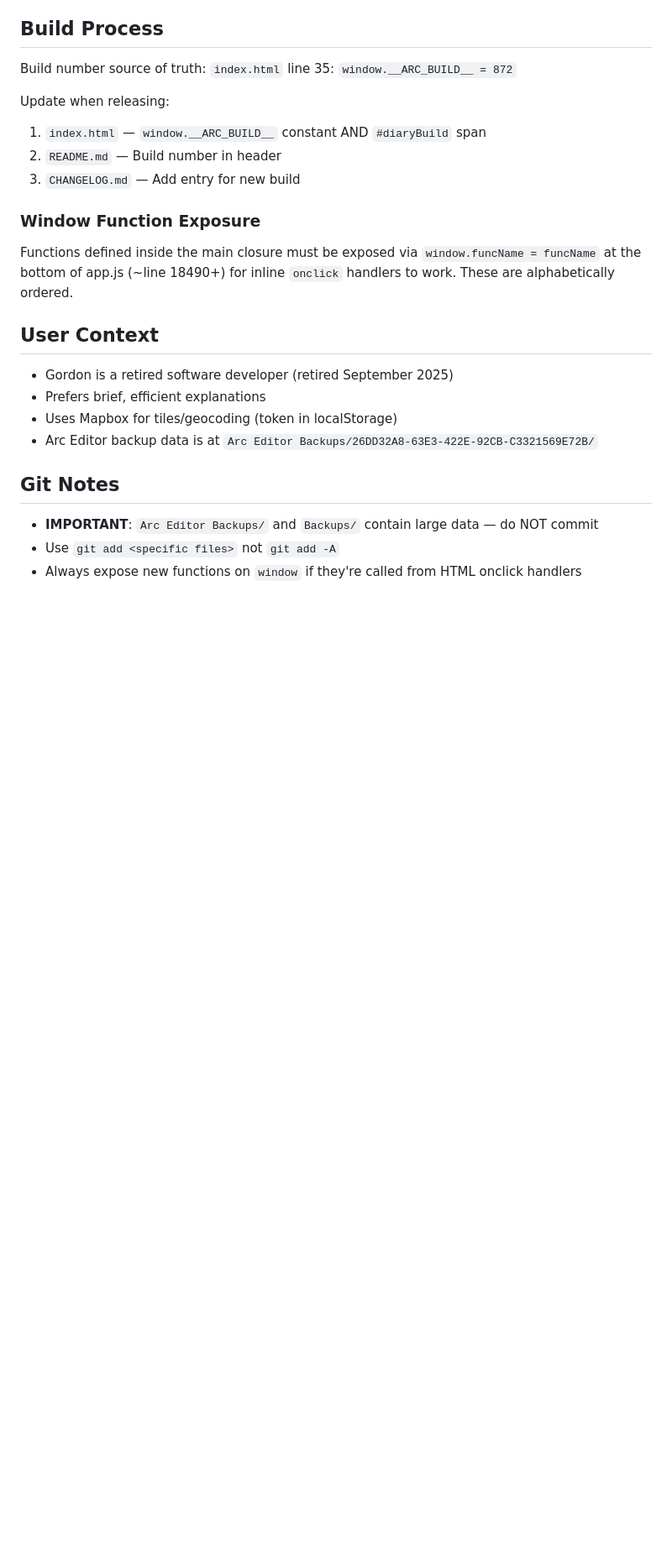
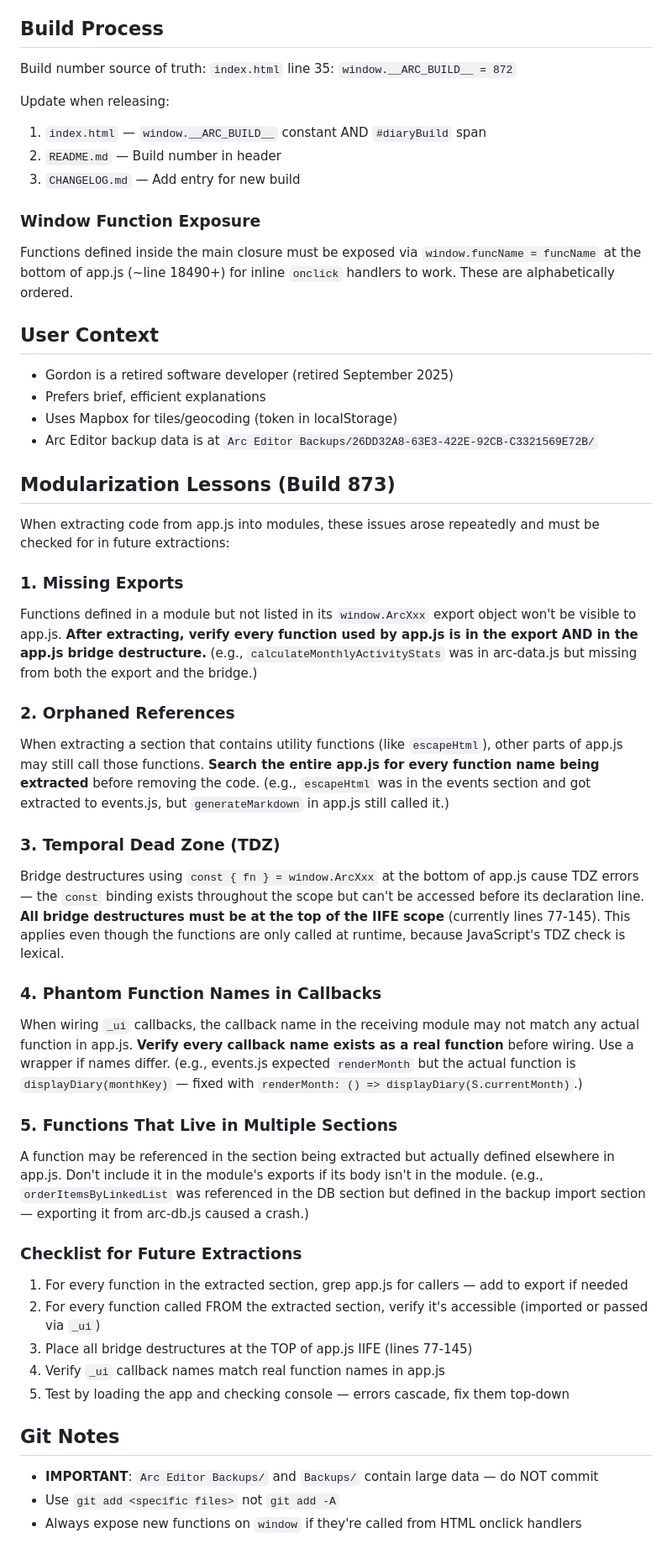
Before and after one commit to gordon-williams/arc-timeline-reader, a Markdown page: HANDOFF.md, the part around the change. Shown at 84% size. Drawn GitHub-style; blank space fills up the shorter version.

Commit message:
Add modularization lessons learned to HANDOFF.md
Documents the 5 recurring bug patterns from Build 873 extraction
(missing exports, orphaned refs, TDZ, phantom callbacks, cross-section
functions) plus a checklist for future extractions.

Co-Authored-By: Claude Opus 4.6 <noreply@anthropic.com>

```diff
--- a/HANDOFF.md
+++ b/HANDOFF.md
@@ -182,6 +182,32 @@ Functions defined inside the main closure must be exposed via `window.funcName =
 - Uses Mapbox for tiles/geocoding (token in localStorage)
 - Arc Editor backup data is at `Arc Editor Backups/26DD32A8-63E3-422E-92CB-C3321569E72B/`
 
+## Modularization Lessons (Build 873)
+
+When extracting code from app.js into modules, these issues arose repeatedly and must be checked for in future extractions:
+
+### 1. Missing Exports
+Functions defined in a module but not listed in its `window.ArcXxx` export object won't be visible to app.js. **After extracting, verify every function used by app.js is in the export AND in the app.js bridge destructure.** (e.g., `calculateMonthlyActivityStats` was in arc-data.js but missing from both the export and the bridge.)
+
+### 2. Orphaned References
+When extracting a section that contains utility functions (like `escapeHtml`), other parts of app.js may still call those functions. **Search the entire app.js for every function name being extracted** before removing the code. (e.g., `escapeHtml` was in the events section and got extracted to events.js, but `generateMarkdown` in app.js still called it.)
+
+### 3. Temporal Dead Zone (TDZ)
+Bridge destructures using `const { fn } = window.ArcXxx` at the bottom of app.js cause TDZ errors — the `const` binding exists throughout the scope but can't be accessed before its declaration line. **All bridge destructures must be at the top of the IIFE scope** (currently lines 77-145). This applies even though the functions are only called at runtime, because JavaScript's TDZ check is lexical.
+
+### 4. Phantom Function Names in Callbacks
+When wiring `_ui` callbacks, the callback name in the receiving module may not match any actual function in app.js. **Verify every callback name exists as a real function** before wiring. Use a wrapper if names differ. (e.g., events.js expected `renderMonth` but the actual function is `displayDiary(monthKey)` — fixed with `renderMonth: () => displayDiary(S.currentMonth)`.)
+
+### 5. Functions That Live in Multiple Sections
+A function may be referenced in the section being extracted but actually defined elsewhere in app.js. Don't include it in the module's exports if its body isn't in the module. (e.g., `orderItemsByLinkedList` was referenced in the DB section but defined in the backup import section — exporting it from arc-db.js caused a crash.)
+
+### Checklist for Future Extractions
+1. For every function in the extracted section, grep app.js for callers — add to export if needed
+2. For every function called FROM the extracted section, verify it's accessible (imported or passed via `_ui`)
+3. Place all bridge destructures at the TOP of app.js IIFE (lines 77-145)
+4. Verify `_ui` callback names match real function names in app.js
+5. Test by loading the app and checking console — errors cascade, fix them top-down
+
 ## Git Notes
 - **IMPORTANT**: `Arc Editor Backups/` and `Backups/` contain large data — do NOT commit
 - Use `git add <specific files>` not `git add -A`
```
